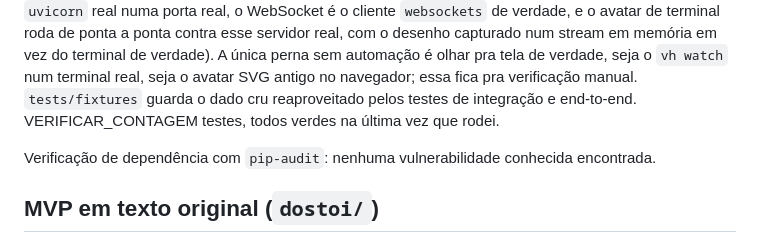
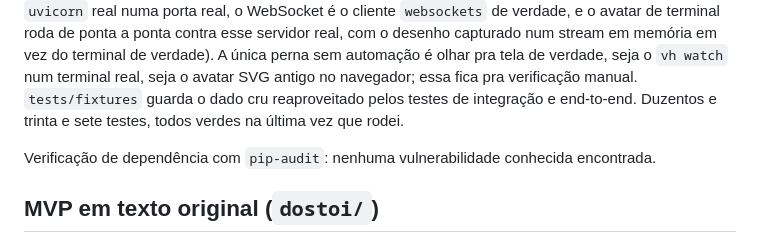
Before and after one commit to pedrofrancer/dostoi-mvp, a Markdown page: README.md, the part around the change. Drawn GitHub-style.

Commit message:
fix: numero real de testes na contagem

```diff
--- a/README.md
+++ b/README.md
@@ -332,8 +332,8 @@ capturado num stream em memória em vez do terminal de verdade). A
 única perna sem automação é olhar pra tela de verdade, seja o
 `vh watch` num terminal real, seja o avatar SVG antigo no navegador;
 essa fica pra verificação manual. `tests/fixtures` guarda o dado cru
-reaproveitado pelos testes de integração e end-to-end. VERIFICAR_CONTAGEM
-testes, todos verdes na última vez que rodei.
+reaproveitado pelos testes de integração e end-to-end. Duzentos e trinta
+e sete testes, todos verdes na última vez que rodei.
 
 Verificação de dependência com `pip-audit`: nenhuma vulnerabilidade
 conhecida encontrada.
```
